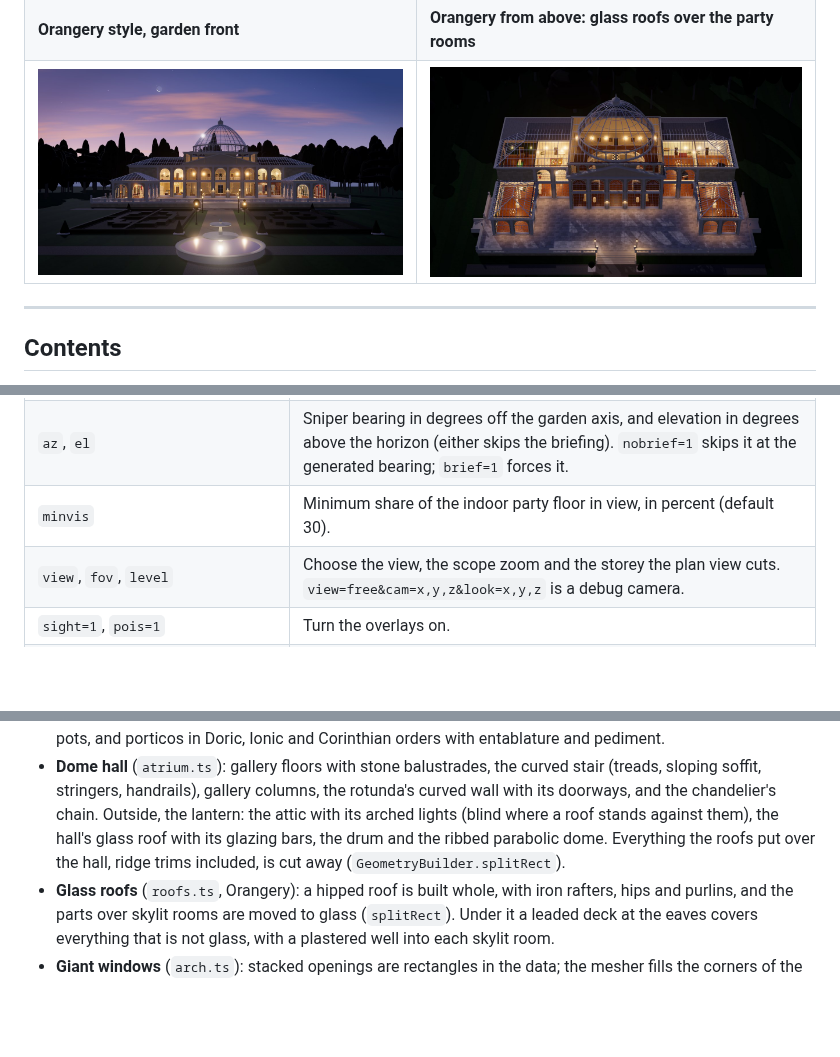
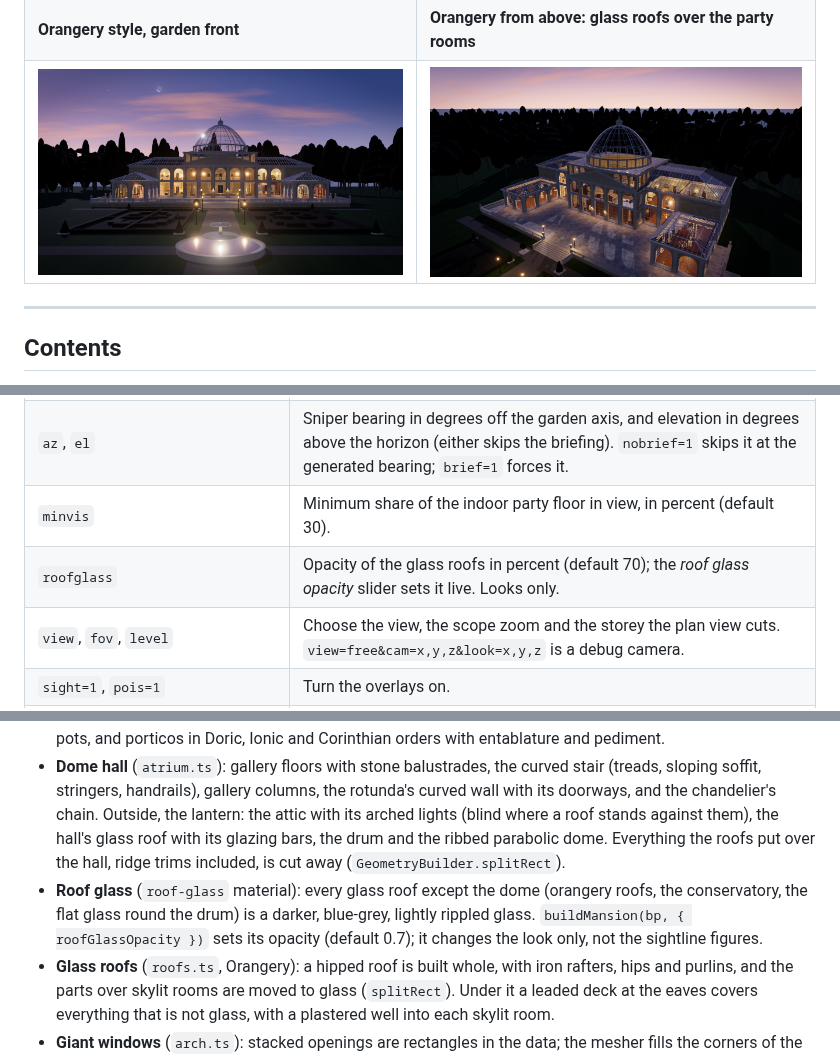
Before and after one commit to avoynov/scope-and-drop, a Markdown page: README.md, 3 parts joined by grey strips. Drawn GitHub-style; pictures changed too: docs/images/orangery-above.jpg; blank space fills up the shorter version.

```diff
--- a/README.md
+++ b/README.md
@@ -78,6 +78,7 @@ It has two overlays: a sightline heat map and mission POI markers. It also takes
 | `seed`, `style`, `massing`, `size`, `hall=gallery\|rotunda` | Select the house and the dome hall's shape. |
 | `az`, `el` | Sniper bearing in degrees off the garden axis, and elevation in degrees above the horizon (either skips the briefing). `nobrief=1` skips it at the generated bearing; `brief=1` forces it. |
 | `minvis` | Minimum share of the indoor party floor in view, in percent (default 30). |
+| `roofglass` | Opacity of the glass roofs in percent (default 70); the *roof glass opacity* slider sets it live. Looks only. |
 | `view`, `fov`, `level` | Choose the view, the scope zoom and the storey the plan view cuts. `view=free&cam=x,y,z&look=x,y,z` is a debug camera. |
 | `sight=1`, `pois=1` | Turn the overlays on. |
 | `quality=low\|medium\|high` | Render quality. |
@@ -228,6 +229,7 @@ All renderer code is in `src/mansion/build/`. `buildMansion(bp, opts)` returns `
   - Windows get sash and French-window joinery with glazing bars, Fresnel glass, double-sided pleated drapes, pelmets and sheers.
 - **Roofs and porticos** (`roofs.ts`): hipped (slope-aligned slate UVs), mansard with dormers (some warmly lit), flat with balustrade, and glass conservatory roofs. Also pavilion pediment gables, chimney stacks with pots, and porticos in Doric, Ionic and Corinthian orders with entablature and pediment.
 - **Dome hall** (`atrium.ts`): gallery floors with stone balustrades, the curved stair (treads, sloping soffit, stringers, handrails), gallery columns, the rotunda's curved wall with its doorways, and the chandelier's chain. Outside, the lantern: the attic with its arched lights (blind where a roof stands against them), the hall's glass roof with its glazing bars, the drum and the ribbed parabolic dome. Everything the roofs put over the hall, ridge trims included, is cut away (`GeometryBuilder.splitRect`).
+- **Roof glass** (`roof-glass` material): every glass roof except the dome (orangery roofs, the conservatory, the flat glass round the drum) is a darker, blue-grey, lightly rippled glass. `buildMansion(bp, { roofGlassOpacity })` sets its opacity (default 0.7); it changes the look only, not the sightline figures.
 - **Glass roofs** (`roofs.ts`, Orangery): a hipped roof is built whole, with iron rafters, hips and purlins, and the parts over skylit rooms are moved to glass (`splitRect`). Under it a leaded deck at the eaves covers everything that is not glass, with a plastered well into each skylit room.
 - **Giant windows** (`arch.ts`): stacked openings are rectangles in the data; the mesher fills the corners of the top one back in as a round head with a fan of bars, and hides the floor edge between two behind an iron panel.
 - **Also:** `stairs.ts` (stone or timber U-stairs with balusters); `props.ts` (furniture, chandeliers with glowing candles, bar with bottles, grand piano with raised lid, statues, paintings from the atlas, lamps, lanterns); `site.ts` (terrain, terrace, steps, gardens, fountain, instanced LOD trees and a far tree line).
```
Also changed, not shown: 7 other files.
